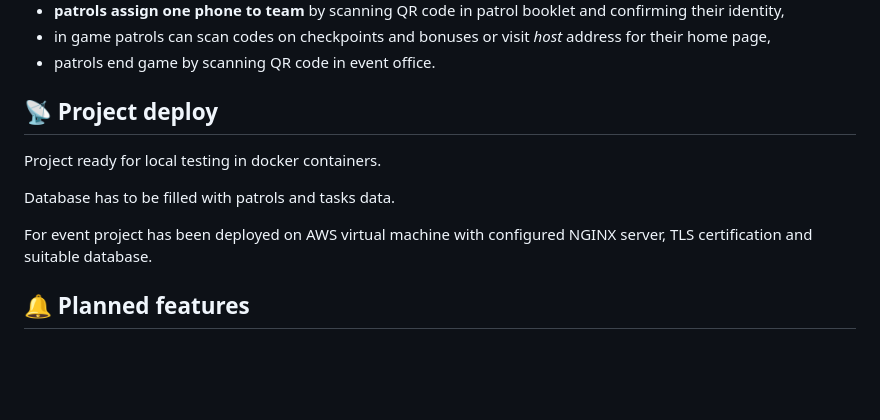
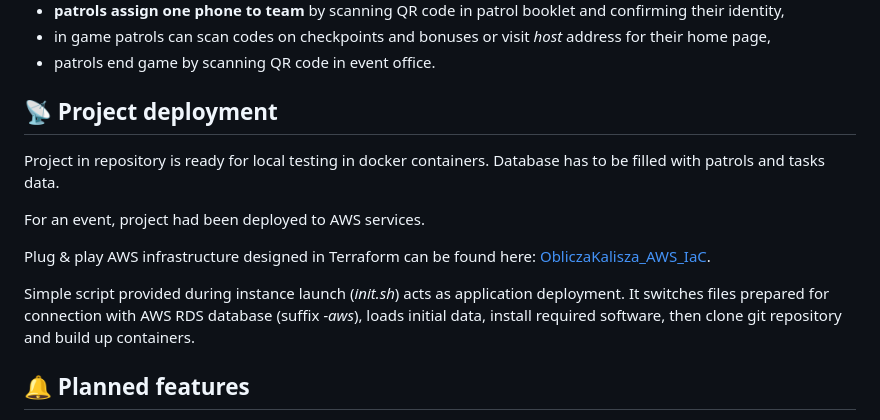
Before and after one commit to dhpasta/ObliczaKalisza, a Markdown page: README.md, the part around the change. Drawn GitHub-style; folded sections open; blank space fills up the shorter version.

```diff
--- a/README.md
+++ b/README.md
@@ -106,12 +106,16 @@ Image shows patrol home page (edition 2025).
 - patrols end game by scanning QR code in event office.
 </details>
 
-## 📡 Project deploy
-Project ready for local testing in docker containers.
-
+## 📡 Project deployment
+Project in repository is ready for local testing in docker containers.
 Database has to be filled with patrols and tasks data.
 
-For event project has been deployed on AWS virtual machine with configured NGINX server, TLS certification and suitable database.
+For an event, project had been deployed to AWS services.
+
+Plug & play AWS infrastructure designed in Terraform can be found here:
+[ObliczaKalisza_AWS_IaC](https://github.com/dhpasta/ObliczaKalisza_AWS_IaC).
+
+Simple script provided during instance launch (*init.sh*) acts as application deployment. It switches files prepared for connection with AWS RDS database (suffix *-aws*), loads initial data, install required software, then clone git repository and build up containers.
 
 
 ## 🔔 Planned features
```
